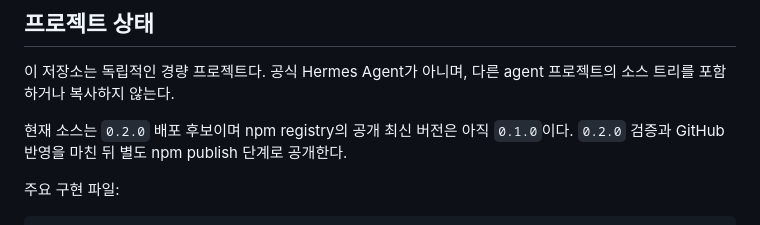
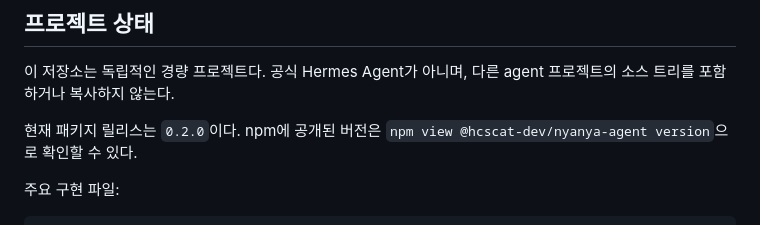
Before and after one commit to hcscat/nyanya-agent, a Markdown page: README.KO.md, the part around the change. GitHub-like rendering.

```diff
--- a/README.KO.md
+++ b/README.KO.md
@@ -18,7 +18,7 @@ English guide: [README.md](README.md)
 
 이 저장소는 독립적인 경량 프로젝트다. 공식 Hermes Agent가 아니며, 다른 agent 프로젝트의 소스 트리를 포함하거나 복사하지 않는다.
 
-현재 소스는 `0.2.0` 배포 후보이며 npm registry의 공개 최신 버전은 아직 `0.1.0`이다. `0.2.0` 검증과 GitHub 반영을 마친 뒤 별도 npm publish 단계로 공개한다.
+현재 패키지 릴리스는 `0.2.0`이다. npm에 공개된 버전은 `npm view @hcscat-dev/nyanya-agent version`으로 확인할 수 있다.
 
 주요 구현 파일:
 
```
Also changed, not shown: README.md (+1 -1 lines).
